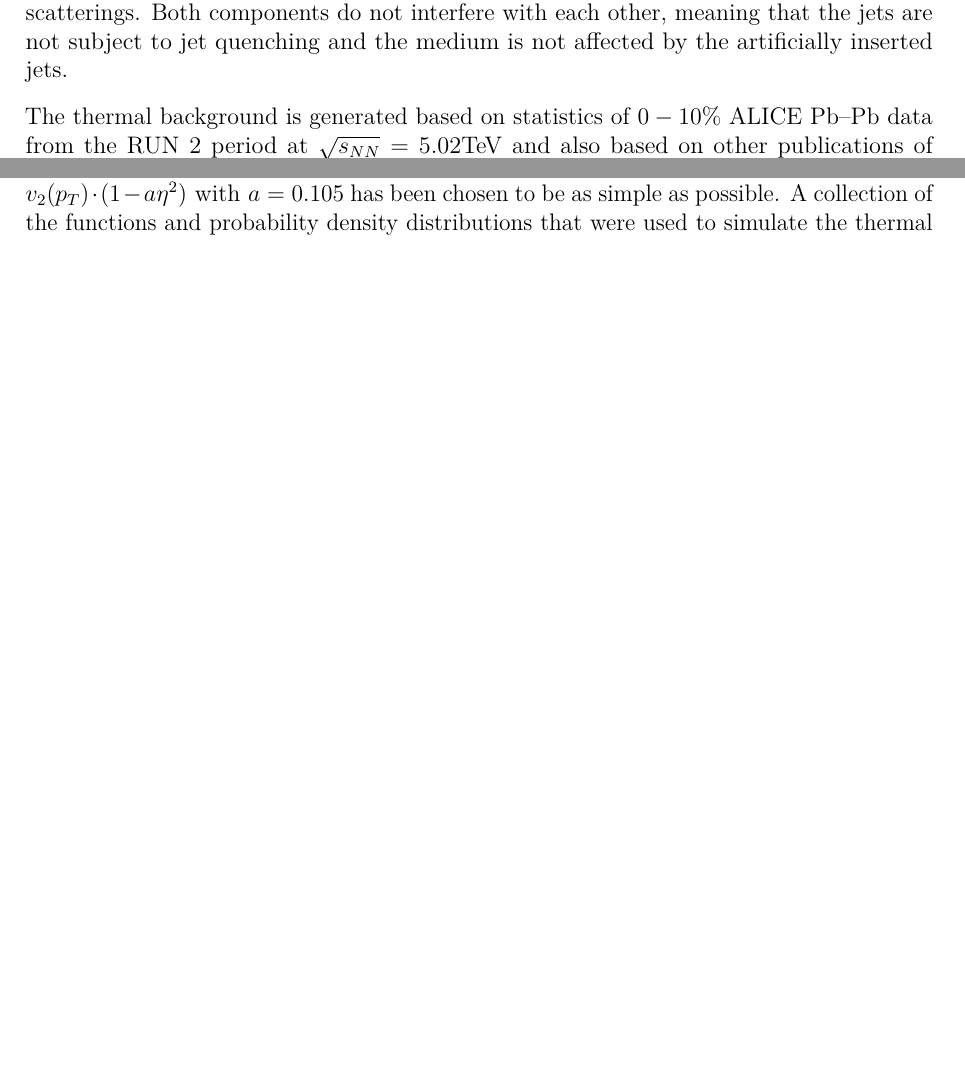
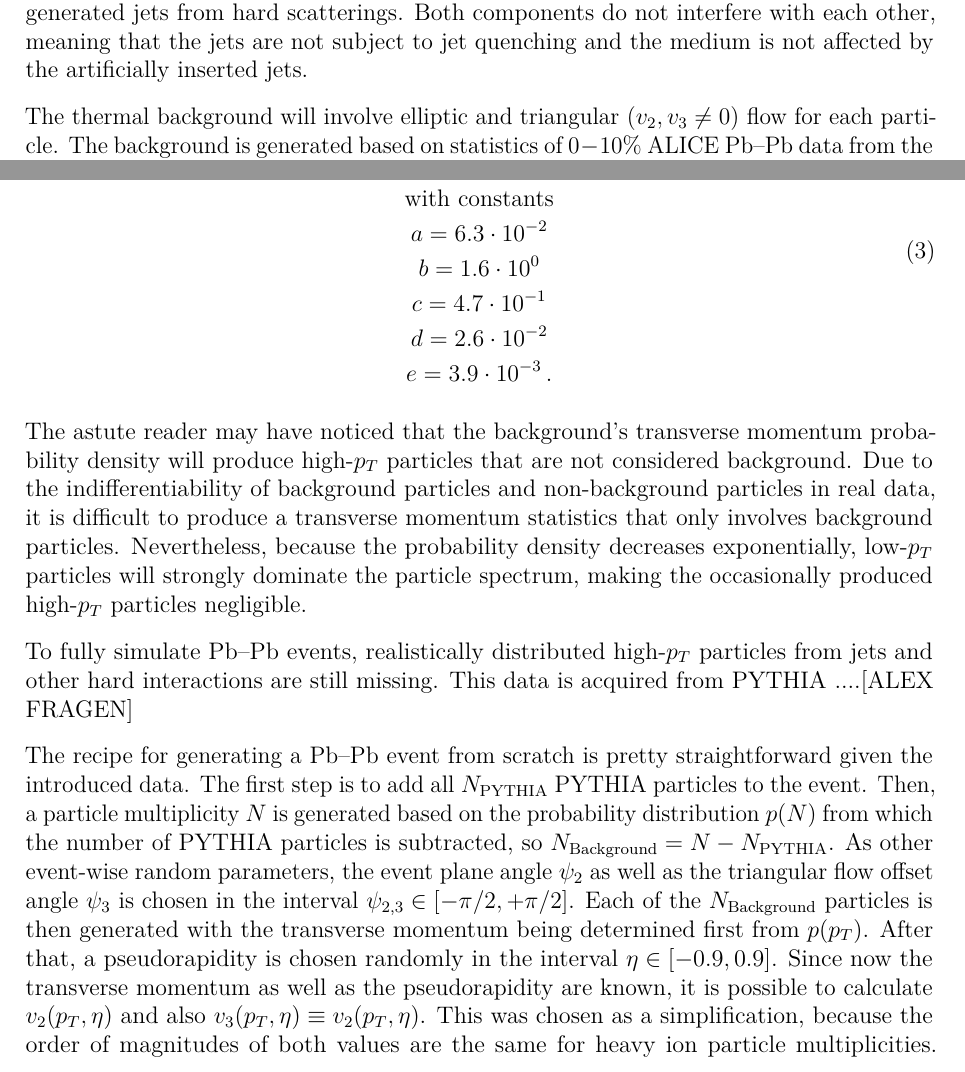
Before and after one commit to wirthni/BA, a LaTeX document (TeX/BA.tex, which reads TeX/SECTION_event_simulation.tex): two parts of pages 19 and 20 of 25 before the commit and two parts of pages 19 and 20 of 28 after it, joined at a grey line, cut so that both start at the same text, the shorter picture padded with empty space. Compiled offline with pdfLaTeX.

Commit message:
tex save

```diff
--- a/TeX/SECTION_event_simulation.tex
+++ b/TeX/SECTION_event_simulation.tex
@@ -20,6 +20,6 @@ When conducting analyses in heavy ion physics or particle physics one usually ha
 
 \subsection{Modeling the simulation}
 
-Each simulated Pb--Pb event will be generated as an overlay of thermal background from the medium expansion and hadronization, and artificially generated jets from hard scatterings. Both components do not interfere with each other, meaning that the jets are not subject to jet quenching and the medium is not affected by the artificially inserted jets.
+Each simulated Pb--Pb event will be generated as a Monte Carlo generated overlay of thermal background from the medium expansion and hadronization, and artificially generated jets from hard scatterings. Both components do not interfere with each other, meaning that the jets are not subject to jet quenching and the medium is not affected by the artificially inserted jets.
 
-The thermal background is generated based on statistics of $0-10\%$ ALICE Pb--Pb data from the RUN 2 period at $\sqrt{s_{NN}} = 5.02\unit{TeV}$ and also based on other publications of Pb--Pb event statistics. The utilized per-event statistics from ALICE RUN 2 involve information on charged hadron multiplicity probability densities $p(N)$ and transverse momentum probability densities $p(p_T)$. The ALICE dataset also provides track transverse momentum dependent elliptic flow parameter statistics $v_2(p_T)$. Because the statistics also include higher-$p_T$ particles that are not subject to flow, it has been corrected such that $\lim_{p_T \rightarrow \infty}  v_2(p_T) = 0$ empirically by fitting the exponentially decaying function
+The thermal background will involve elliptic and triangular ($v_2, v_3 \neq 0$) flow for each particle. The background is generated based on statistics of $0-10\%$ ALICE Pb--Pb data from the RUN 2 period at $\sqrt{s_{NN}} = 5.02\bunit{TeV}$ \cite{nadine_alice_grunwald_studies_2022} and also $0-5\%$ ALICE Pb--Pb data at $\sqrt{s_{NN}} = 2.76\bunit{TeV}$ \cite{collaboration_pseudorapidity_2016}. The utilized 0--10\% statistics involve information on charged hadron multiplicity probability densities $p(N)$, transverse momentum probability densities $p(p_T)$ and also track transverse momentum dependent elliptic flow parameter statistics $v_2(p_T)$. Because the $v_2(p_T)$ statistics also include higher-$p_T$ particles that are not subject to flow, it has been corrected such that $\lim_{p_T \rightarrow \infty}  v_2(p_T) = 0$ empirically by fitting an exponentially decaying function to the data points below $p_T \leq 5\unit{GeV}$. This value has been chosen, because the logarithmic representation of the particle $p_T$ spectrum of Pb--Pb collisions shows an exponential decay according to Boltzmann statistics for $p_T \in [0, 5]\unit{GeV}$ (see figure \ref{fig:simulationinput}). Such low transverse momenta are therefore dominated by thermal particles that are subject to flow. For higher values, this exponential decay gets distorted by other effects like particles from hard parton interactions and jets. Information on the decreasing value of $v_2$ with an increasing $|\eta|$ is provided too coarse for mid-rapidity analyses. \cite[Figure 1, $v_2\{2\}$ for 0--5\%,][]{collaboration_pseudorapidity_2016} That is why it has been modeled with linear fit empirically for data points that fulfill $|\eta| \leq 1.25$. Since $v_2(\eta)$ is only known globally for particles with a transverse momentum below $5\bunit{GeV}$, it is understood as a reduction factor. In practice the particle's individual $v_2(p_T)$ will be reduced by the fraction that $v_2(\eta)$ decreases by for the particle's pseudorapidity $\eta$ relative to $\eta = 0$. A collection of the statistics that were used to simulate the thermal background are shown in figure \ref{fig:simulationinput}.
@@ -26,3 +31,5 @@ The thermal background is generated based on statistics of $0-10\%$ ALICE Pb--Pb
+	\label{fig:simulationinput}
+\end{figure}
 
 \begin{equation}
 	\begin{gathered}
@@ -31,4 +38,14 @@ The thermal background is generated based on statistics of $0-10\%$ ALICE Pb--Pb
+		\text{with constants} \\
+		a=6.3 \cdot 10^{-2}\\
+		b=1.6 \cdot 10^{0}\\
+		c=4.7\cdot 10^{-1} \\
+		d=2.6\cdot 10^{-2}\\
+		e=3.9\cdot 10^{-3} \, .
 	\end{gathered}
 \end{equation}
 
-to the data points below $p_T \leq 5\unit{GeV}$. This value has been chosen, because the logarithmic representation of the particle $p_T$ spectrum of Pb--Pb collisions shows an exponential decay according to Boltzmann statistics for $p_T \in [0, 5]\unit{GeV}$. Such low transverse momenta are therefore dominated by thermal particles that are subject to flow. For higher values, this exponential decay gets distorted by other effects, like particles from hard parton interactions and jets that also contribute to the statistics. Since the elliptic flow parameter $v_2$ also decreases with increasing pseudorapidity of the particle, $v_2(\eta)$ has been modeled with a parabolic fit for datapoints that fulfill $|\eta| \leq 1.25$ based on published data by the ALICE collaboration. \cite[Figure 1, $v_2\{2\}$ for 0-5\%,][]{collaboration_pseudorapidity_2016} The exact shape of $v_2(\eta)$ is not known exactly. Therefore, the $\eta$-symmetric model function $v_2(\eta, p_T) = v_2(p_T) \cdot (1 - a \eta^2) \text{ with } a=0.105 $ has been chosen to be as simple as possible. A collection of the functions and probability density distributions that were used to simulate the thermal background are shown in figure ...
+The astute reader may have noticed that the background's transverse momentum probability density will produce high-$p_T$ particles that are not considered background. Due to the indifferentiability of background particles and non-background particles in real data, it is difficult to produce a transverse momentum statistics that only involves background particles. Nevertheless, because the probability density decreases exponentially, low-$p_T$ particles will strongly dominate the particle spectrum, making the occasionally produced high-$p_T$ particles negligible.
+
+To fully simulate Pb--Pb events, realistically distributed high-$p_T$ particles from jets and other hard interactions are still missing. This data is acquired from PYTHIA ....[ALEX FRAGEN]
+
+The recipe for generating a Pb--Pb event from scratch is pretty straightforward given the introduced data. The first step is to add all $N_\text{PYTHIA}$ PYTHIA particles to the event. Then, a particle multiplicity $N$ is generated based on the probability distribution $p(N)$ from which the number of PYTHIA particles is subtracted, so $N_\text{Background} = N - N_\text{PYTHIA}$. As other event-wise random parameters, the event plane angle $\psi_2$ as well as the triangular flow offset angle $\psi_3$ is chosen in the interval $\psi_{2,3} \in [-\pi/2, +\pi/2]$. Each of the $N_\text{Background}$ particles is then generated with the transverse momentum being determined first from $p(p_T)$. After that, a pseudorapidity is chosen randomly in the interval $\eta \in [-0.9, 0.9]$. Since now the transverse momentum as well as the pseudorapidity are known, it is possible to calculate $v_2(p_T, \eta)$ and also $v_3(p_T, \eta) \equiv v_2(p_T, \eta)$. This was chosen as a simplification, because the order of magnitudes of both values are the same for heavy ion particle multiplicities. \cite{alqahtani_understanding_2026} With the values of $v_2, v_3, \psi_2, \psi_3$ one can generate a probability density distribution of where the particle will be generated in azimuthal angle, that is
```
Also changed, not shown: TeX/SECTION_Ana_of_heavy_ion_data.tex (+1 -0 lines), TeX/SECTION_event_simulation.tex (29 more changed lines), 2 other files.
